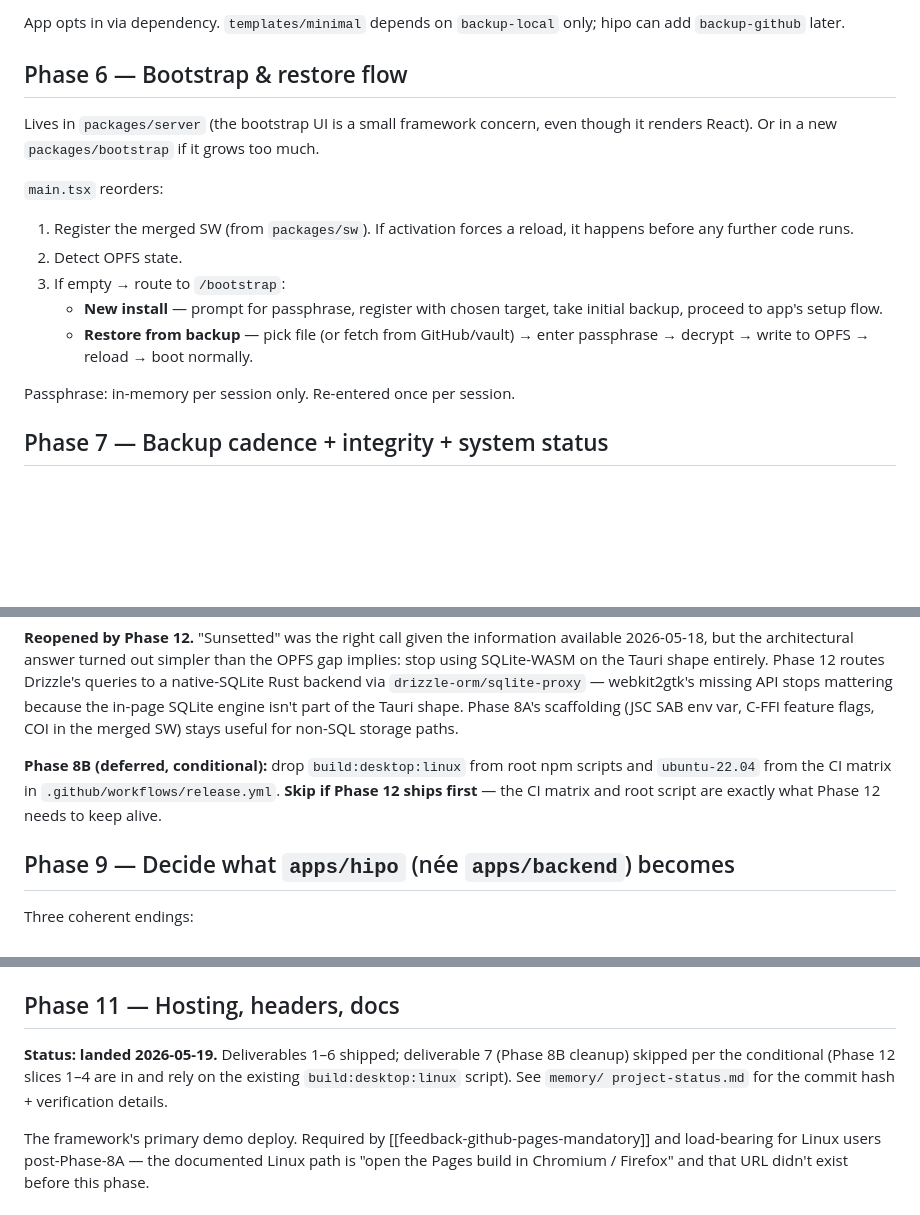
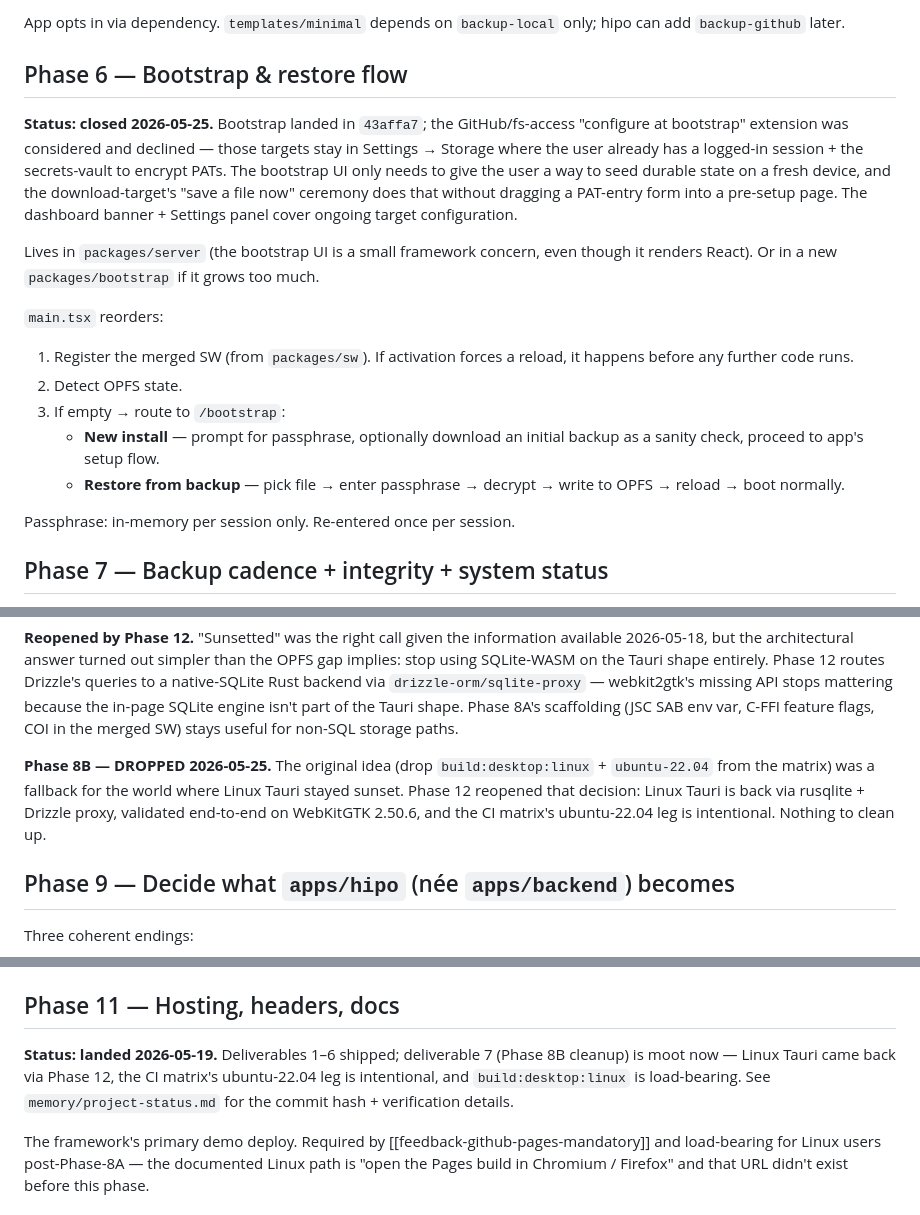
Before and after one commit to a-d-j-i/hipo, a Markdown page: docs/local-first-framework.md, 3 parts joined by grey strips. Drawn GitHub-style; blank space fills up the shorter version.

Commit message:
docs(plan): drop Phase 8B, mark Phase 6 closed, refresh Phase 11 status
- Phase 8B (drop build:desktop:linux + ubuntu-22.04 from CI matrix) was
  a fallback for the sunsetted-Linux-Tauri world. Phase 12 brought Linux
  Tauri back via rusqlite + Drizzle proxy, validated on WebKitGTK 2.50.6;
  the matrix entry and root script are load-bearing now. Three references
  updated: Phase 8 section, Phase 11 status note, Phase 12 decision note.
- Phase 6 reframed as "closed 2026-05-25" — bootstrap intentionally stays
  download-only as a sanity-check before any data exists. GitHub +
  fs-access + Vault all configure in Settings → Storage, where the user
  has a passphrase-unlocked session and the secrets-vault to encrypt PATs.
  The dashboard banner + Settings panel cover ongoing target config.

```diff
--- a/docs/local-first-framework.md
+++ b/docs/local-first-framework.md
@@ -411,6 +411,16 @@ hipo can add `backup-github` later.
 
 ## Phase 6 — Bootstrap & restore flow
 
+**Status: closed 2026-05-25.** Bootstrap landed in `43affa7`; the
+GitHub/fs-access "configure at bootstrap" extension was considered and
+declined — those targets stay in Settings → Storage where the user
+already has a logged-in session + the secrets-vault to encrypt PATs.
+The bootstrap UI only needs to give the user a way to seed durable
+state on a fresh device, and the download-target's "save a file now"
+ceremony does that without dragging a PAT-entry form into a pre-setup
+page. The dashboard banner + Settings panel cover ongoing target
+configuration.
+
 Lives in `packages/server` (the bootstrap UI is a small framework concern, even
 though it renders React). Or in a new `packages/bootstrap` if it grows too much.
 
@@ -420,10 +430,10 @@ though it renders React). Or in a new `packages/bootstrap` if it grows too much.
    it happens before any further code runs.
 2. Detect OPFS state.
 3. If empty → route to `/bootstrap`:
-   - **New install** — prompt for passphrase, register with chosen target, take
-     initial backup, proceed to app's setup flow.
-   - **Restore from backup** — pick file (or fetch from GitHub/vault) → enter
-     passphrase → decrypt → write to OPFS → reload → boot normally.
+   - **New install** — prompt for passphrase, optionally download an initial
+     backup as a sanity check, proceed to app's setup flow.
+   - **Restore from backup** — pick file → enter passphrase → decrypt → write
+     to OPFS → reload → boot normally.
 
 Passphrase: in-memory per session only. Re-entered once per session.
 
@@ -574,10 +584,12 @@ the in-page SQLite engine isn't part of the Tauri shape. Phase 8A's scaffolding
 (JSC SAB env var, C-FFI feature flags, COI in the merged SW) stays useful for
 non-SQL storage paths.
 
-**Phase 8B (deferred, conditional):** drop `build:desktop:linux` from root npm
-scripts and `ubuntu-22.04` from the CI matrix in
-`.github/workflows/release.yml`. **Skip if Phase 12 ships first** — the CI
-matrix and root script are exactly what Phase 12 needs to keep alive.
+**Phase 8B — DROPPED 2026-05-25.** The original idea (drop
+`build:desktop:linux` + `ubuntu-22.04` from the matrix) was a fallback for
+the world where Linux Tauri stayed sunset. Phase 12 reopened that decision:
+Linux Tauri is back via rusqlite + Drizzle proxy, validated end-to-end on
+WebKitGTK 2.50.6, and the CI matrix's ubuntu-22.04 leg is intentional.
+Nothing to clean up.
 
 ## Phase 9 — Decide what `apps/hipo` (née `apps/backend`) becomes
 
@@ -623,10 +635,11 @@ The packages most likely to want publishing first: `packages/sw`,
 
 ## Phase 11 — Hosting, headers, docs
 
-**Status: landed 2026-05-19.** Deliverables 1–6 shipped; deliverable 7 (Phase 8B
-cleanup) skipped per the conditional (Phase 12 slices 1–4 are in and rely on the
-existing `build:desktop:linux` script). See `memory/ project-status.md` for the
-commit hash + verification details.
+**Status: landed 2026-05-19.** Deliverables 1–6 shipped; deliverable 7
+(Phase 8B cleanup) is moot now — Linux Tauri came back via Phase 12, the
+CI matrix's ubuntu-22.04 leg is intentional, and `build:desktop:linux` is
+load-bearing. See `memory/project-status.md` for the commit hash +
+verification details.
 
 The framework's primary demo deploy. Required by
 [[feedback-github-pages-mandatory]] and load-bearing for Linux users
```
Also changed, not shown: other parts of docs/local-first-framework.md (+7 -6 lines).
